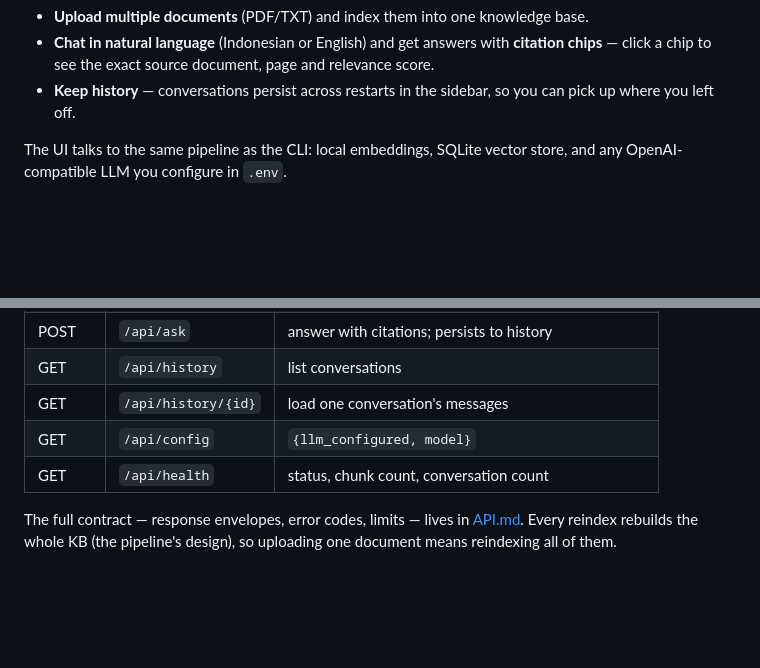
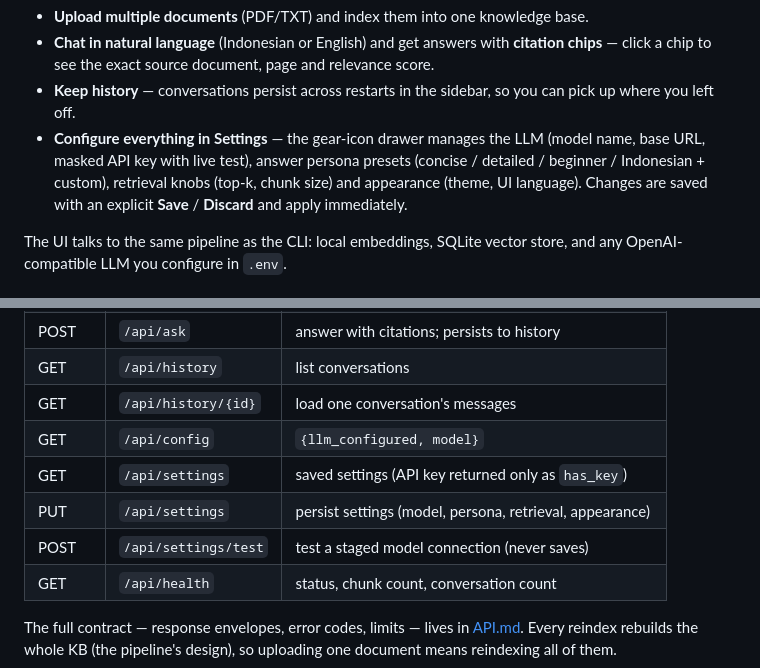
Before and after one commit to BeaverNest/query-your-docs, a Markdown page: README.md, 2 parts joined by grey strips. GitHub-like rendering; blank space fills up the shorter version.

Commit message:
Step G: README — document Settings drawer (model, persona, retrieval, appearance) + settings API endpoints

```diff
--- a/README.md
+++ b/README.md
@@ -240,6 +240,11 @@ The NotebookLM-style interface lets you:
   and relevance score.
 - **Keep history** — conversations persist across restarts in the sidebar,
   so you can pick up where you left off.
+- **Configure everything in Settings** — the gear-icon drawer manages the
+  LLM (model name, base URL, masked API key with live test), answer persona
+  presets (concise / detailed / beginner / Indonesian + custom), retrieval
+  knobs (top-k, chunk size) and appearance (theme, UI language). Changes are
+  saved with an explicit **Save** / **Discard** and apply immediately.
 
 The UI talks to the same pipeline as the CLI: local embeddings, SQLite vector
 store, and any OpenAI-compatible LLM you configure in `.env`.
@@ -265,6 +270,9 @@ Endpoints:
 | GET | `/api/history` | list conversations |
 | GET | `/api/history/{id}` | load one conversation's messages |
 | GET | `/api/config` | `{llm_configured, model}` |
+| GET | `/api/settings` | saved settings (API key returned only as `has_key`) |
+| PUT | `/api/settings` | persist settings (model, persona, retrieval, appearance) |
+| POST | `/api/settings/test` | test a staged model connection (never saves) |
 | GET | `/api/health` | status, chunk count, conversation count |
 
 The full contract — response envelopes, error codes, limits — lives in
```
